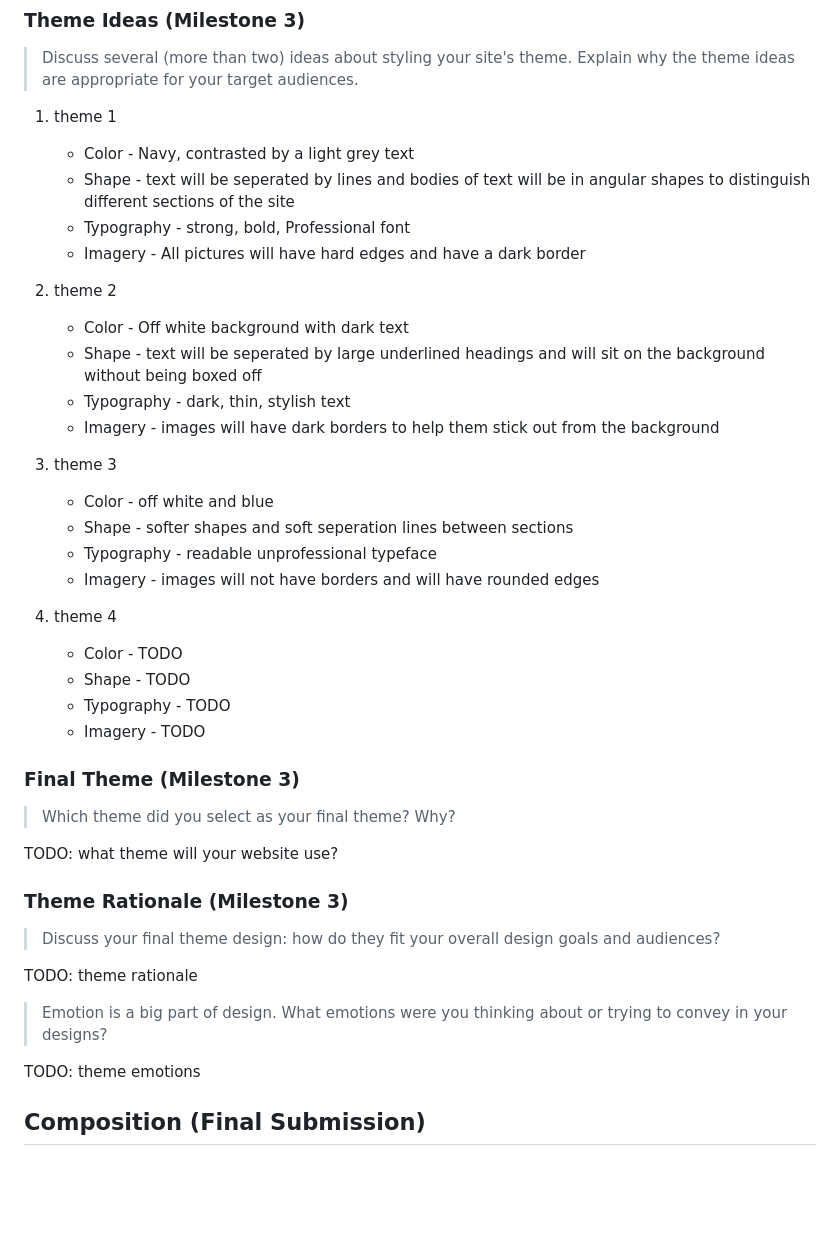
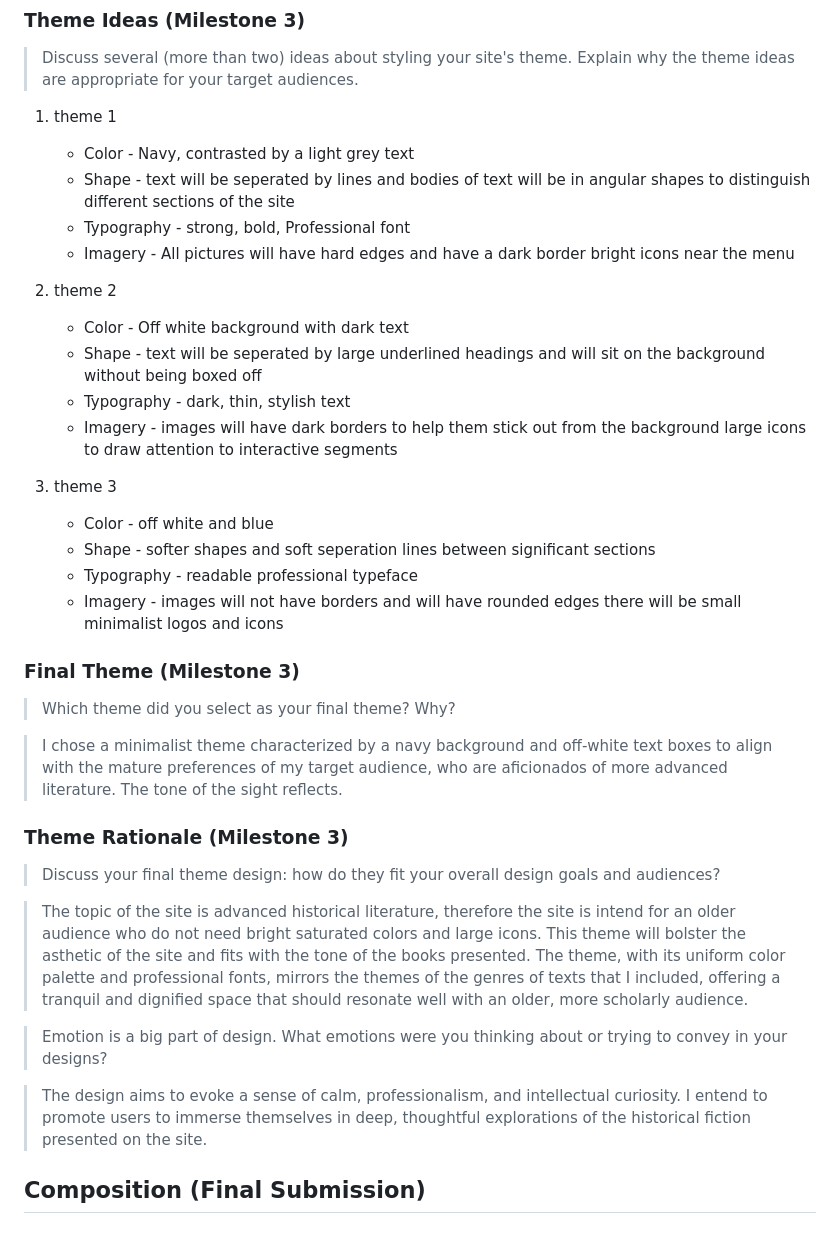
Before and after one commit to ed-conte/personal-literature-review-website, a Markdown page: design-plan/design-journey.md, the part around the change. GitHub-like rendering; blank space fills up the shorter version.

Commit message:
finished design plan

```diff
--- a/design-plan/design-journey.md
+++ b/design-plan/design-journey.md
@@ -212,45 +212,36 @@ Each section is probably around 1 reasonably sized paragraph (2-4 sentences).
    - Color - Navy, contrasted by a light grey text
    - Shape - text will be seperated by lines and bodies of text will be in angular shapes to distinguish different sections of the site
    - Typography - strong, bold, Professional font
-   - Imagery - All pictures will have hard edges and have a dark border
+   - Imagery - All pictures will have hard edges and have a dark border bright icons near the menu
 
 2. theme 2
 
    - Color - Off white background with dark text
    - Shape - text will be seperated by large underlined headings and will sit on the background without being boxed off
    - Typography - dark, thin, stylish text
-   - Imagery - images will have dark borders to help them stick out from the background
+   - Imagery - images will have dark borders to help them stick out from the background large icons to draw attention to interactive segments
 
 3. theme 3
 
    - Color - off white and blue
-   - Shape - softer shapes and soft seperation lines between sections
-   - Typography - readable unprofessional typeface
-   - Imagery - images will not have borders and will have rounded edges
-
-4. theme 4
-
-   - Color - TODO
-   - Shape - TODO
-   - Typography - TODO
-   - Imagery - TODO
+   - Shape - softer shapes and soft seperation lines between significant sections
+   - Typography - readable professional typeface
+   - Imagery - images will not have borders and will have rounded edges there will be small minimalist logos and icons
 
 
 ### Final Theme (Milestone 3)
 > Which theme did you select as your final theme? Why?
 
-TODO: what theme will your website use?
-
+> I chose a minimalist theme characterized by a navy background and off-white text boxes to align with the mature preferences of my target audience, who are aficionados of more advanced literature. The tone of the sight reflects.
 
 ### Theme Rationale (Milestone 3)
 > Discuss your final theme design: how do they fit your overall design goals and audiences?
 
-TODO: theme rationale
+> The topic of the site is advanced historical literature, therefore the site is intend for an older audience who do not need bright saturated colors and large icons. This theme will bolster the asthetic of the site and fits with the tone of the books presented. The theme, with its uniform color palette and professional fonts, mirrors the themes of the genres of texts that I included, offering a tranquil and dignified space that should resonate well with an older, more scholarly audience.
 
 > Emotion is a big part of design. What emotions were you thinking about or trying to convey in your designs?
 
-TODO: theme emotions
-
+> The design aims to evoke a sense of calm, professionalism, and intellectual curiosity. I entend to promote users to immerse themselves in deep, thoughtful explorations of the historical fiction presented on the site.
 
 ## Composition (Final Submission)
 
```
